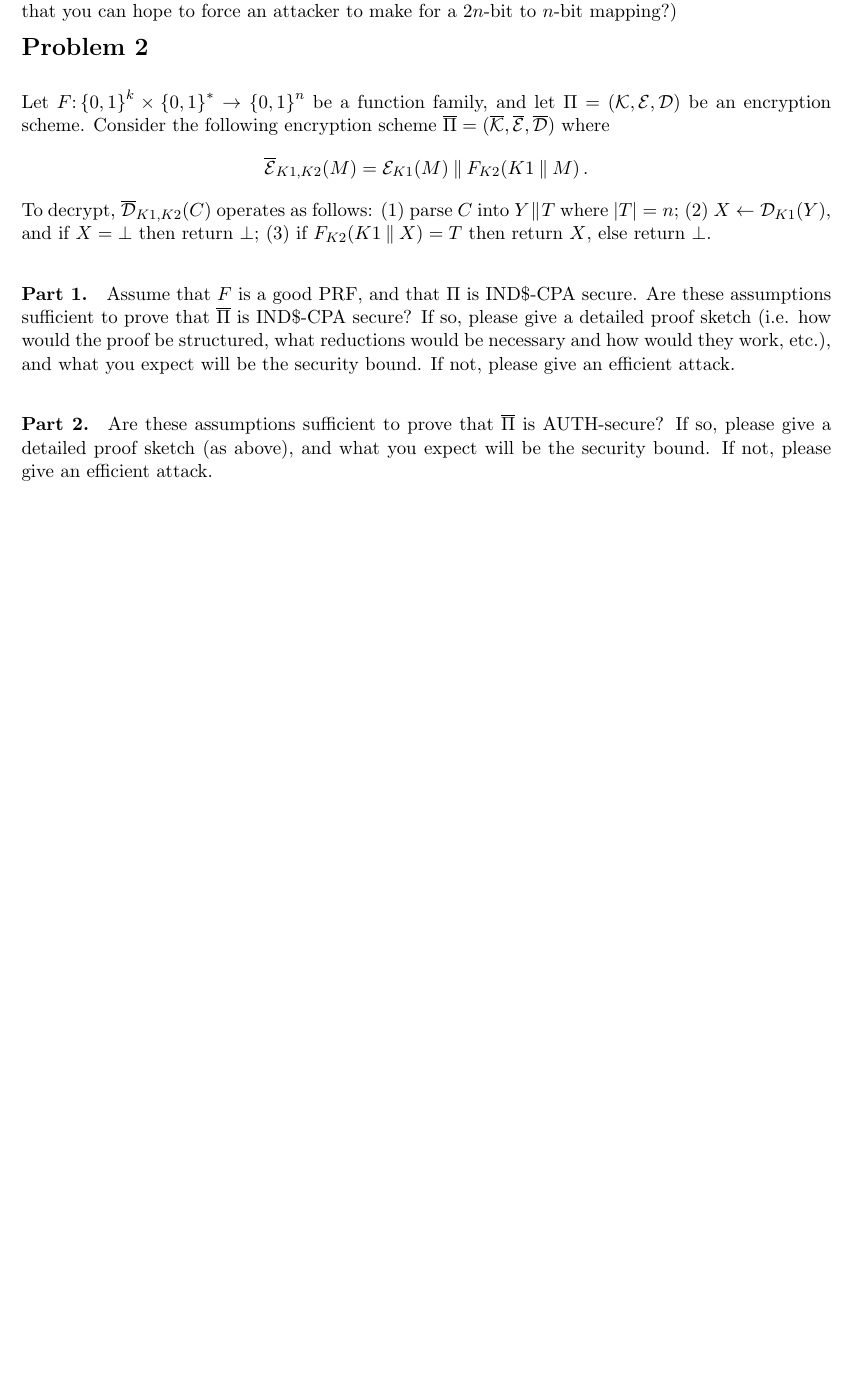
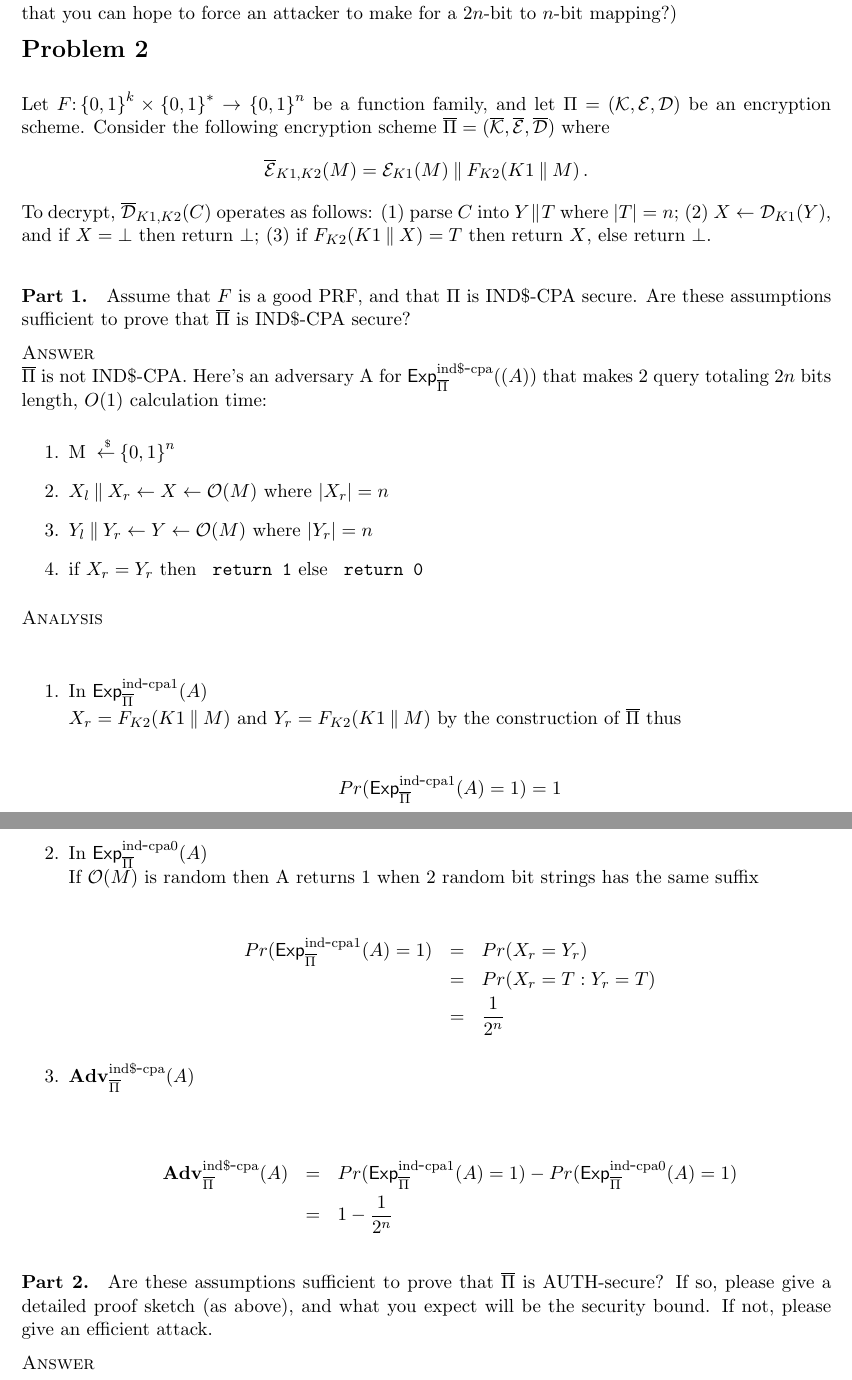
Before and after one commit to ankel/Cryptos, a LaTeX problem sheet (hw3s.tex): part of page 3 of 3 before the commit and two parts of pages 3 and 4 of 4 after it, the two joined at a grey line, cut so that both start at the same text, the shorter picture padded with empty space. Compiled offline with pdfLaTeX.

Commit message:
Hw3 working

```diff
--- a/hw3s.tex
+++ b/hw3s.tex
@@ -158,13 +155,55 @@ $F_{K2}(K1 \concat X)=T$ then return~$X$, else return $\bot$.
 
 \paragraph{Part 1.} Assume that~$F$ is a good PRF, and that $\Pi$ is IND\$-CPA secure.
 Are these assumptions sufficient to prove that $\oPi$ is IND\$-CPA
-secure?  If so, please give a detailed proof sketch (i.e. how would
-the proof be structured, what reductions would be necessary and how
-would they work, etc.), and what you expect will be the security
-bound.  If not, please give an efficient attack.
+secure?
+
+\newcommand{\INDR}{IND\$-CPA}
+\newcommand{\ExpINDz}[2]{\mathsf{Exp}^{\mathrm{ind}\mbox{-}\mathrm{cpa0}}_{#1}{(#2)}}
+\newcommand{\ExpINDo}[2]{\mathsf{Exp}^{\mathrm{ind}\mbox{-}\mathrm{cpa1}}_{#1}{(#2)}}
+\newcommand{\ExpINDR}[2]{\mathsf{Exp}^{\mathrm{ind\$}\mbox{-}\mathrm{cpa}}_{#1}{(#2)}}
+\newcommand{\AdvINDR}[2]{\Adv^{\mathrm{ind\$}\mbox{-}\mathrm{cpa}}_{#1}(#2)}
+
+\textsc{Answer}
+\\$\oPi$ is not \INDR. Here's an adversary A for $\ExpINDR{\oPi}{(A)}$ that makes 2 query totaling $2n$ bits length, $O(1)$ calculation time:
+\begin{enumerate}
+\item M $\getsr \bits^n$
+\item $X_l \concat X_r \gets X \gets \calO(M)$ where $|X_r| = n$
+\item $Y_l \concat Y_r \gets Y \gets \calO(M)$ where $|Y_r| = n$
+\item if $X_r = Y_r$ then \texttt{ return 1} else \texttt{ return 0}
+\end{enumerate}
+
+\textsc{Analysis}\\
+\begin{enumerate}
+\item In $\ExpINDo{\oPi}{A}$\\
+$X_r = F_{K2}(K1 \concat M)$ and $Y_r = F_{K2}(K1 \concat M)$ by the construction of $\oPi$ thus\\
+\begin{center}
+ $Pr(\ExpINDo{\oPi}{A}=1) =1$
+\end{center}
+
+\item In $\ExpINDz{\oPi}{A}$\\
+If $\calO (M)$ is random then A returns 1 when 2 random bit strings has the same suffix
+
+\begin{eqnarray*}
+Pr(\ExpINDo{\oPi}{A}=1) &=& Pr (X_r = Y_r)\\
+&=& Pr (X_r = T: Y_r = T)\\
+&=& \frac{1}{2^n}
+\end{eqnarray*}
+
+\item $\AdvINDR{\oPi}{A}$\\
+
+\begin{eqnarray*}
+\AdvINDR{\oPi}{A} &=& Pr(\ExpINDo{\oPi}{A}=1)-Pr(\ExpINDz{\oPi}{A}=1)\\
+&=& 1 - \frac{1}{2^n}
+\end{eqnarray*}
+
+\end{enumerate}
 
 \paragraph{Part 2.} Are these assumptions sufficient to prove that $\oPi$ is AUTH-secure?
 If so, please give a detailed proof sketch (as above), and what you
 expect will be the security bound.  If not, please give an efficient attack.
 
+\textsc{Answer}\\
+
+
+
 \end{document}
```
Also changed, not shown: hw3s.tex (33 more changed lines), 1 other file.
